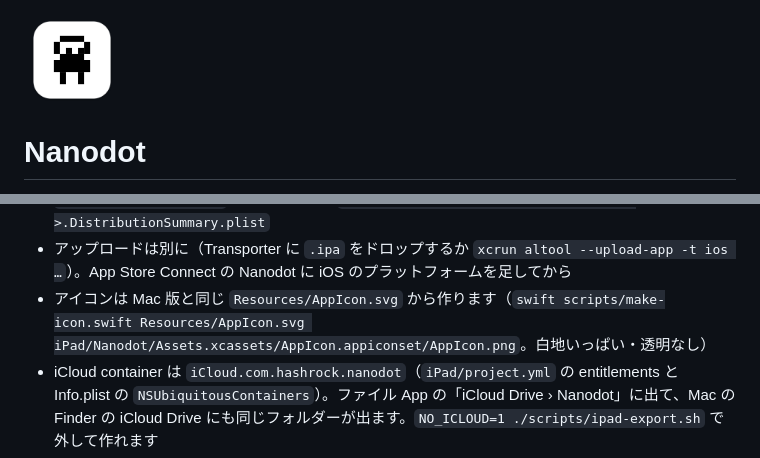
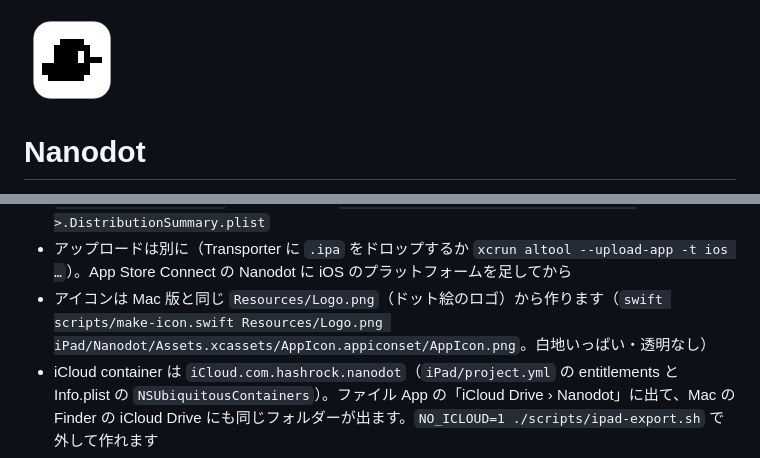
Before and after one commit to hashrock/nanodot, a Markdown page: README.md, 2 parts joined by grey strips. GitHub-like rendering; pictures changed too: docs/images/app-icon.png.

```diff
--- a/README.md
+++ b/README.md
@@ -96,7 +96,7 @@ open iPad/NanodotPad.xcodeproj        # スキーム NanodotPad を iPad／シ
 - 版は `iPad/project.yml` の `MARKETING_VERSION`・`CURRENT_PROJECT_VERSION`。出し直すときはビルド番号を上げて `ipad-xcodegen.sh`
 - `ipad-export.sh`: Xcode の自動署名で Archive し、`xcodebuild -exportArchive -allowProvisioningUpdates` で Cloud Managed Apple Distribution の署名と `iOS Team Store Provisioning Profile: com.hashrock.nanodot` を付けます。できた `.ipa` を開いて、Info.plist の項目（ITSAppUsesNonExemptEncryption = false、UIFileSharingEnabled、LSSupportsOpeningDocumentsInPlace、iPad だけ、iPadOS 17）、ja・en、`PrivacyInfo.xcprivacy`、アイコン、MCP や検証用の入口が入っていないこと、配布用の署名、プロファイルの App ID、iCloud container を検査します。書き出しのログは `build/ipad/export.log`、署名の記録は `dist/appstore/ipad/Nanodot-<版>-<ビルド>.DistributionSummary.plist`
 - アップロードは別に（Transporter に `.ipa` をドロップするか `xcrun altool --upload-app -t ios …`）。App Store Connect の Nanodot に iOS のプラットフォームを足してから
-- アイコンは Mac 版と同じ `Resources/AppIcon.svg` から作ります（`swift scripts/make-icon.swift Resources/AppIcon.svg iPad/Nanodot/Assets.xcassets/AppIcon.appiconset/AppIcon.png`。白地いっぱい・透明なし）
+- アイコンは Mac 版と同じ `Resources/Logo.png`（ドット絵のロゴ）から作ります（`swift scripts/make-icon.swift Resources/Logo.png iPad/Nanodot/Assets.xcassets/AppIcon.appiconset/AppIcon.png`。白地いっぱい・透明なし）
 - iCloud container は `iCloud.com.hashrock.nanodot`（`iPad/project.yml` の entitlements と Info.plist の `NSUbiquitousContainers`）。ファイル App の「iCloud Drive › Nanodot」に出て、Mac の Finder の iCloud Drive にも同じフォルダーが出ます。`NO_ICLOUD=1 ./scripts/ipad-export.sh` で外して作れます
 - 表示言語は Mac 版と同じカタログ（`Resources/Localizable.xcstrings`）を Xcode が変換して入れます。`iPad/Nanodot/ja.lproj/InfoPlist.strings` は、バンドルに `ja.lproj` を入れて App Store の対応言語に日本語を出すためのものです
 
```
Also changed, not shown: docs/images/README.md (+1 -1 lines), website/README.md (+1 -1 lines), Resources/Logo.png (added), 6 other files.
